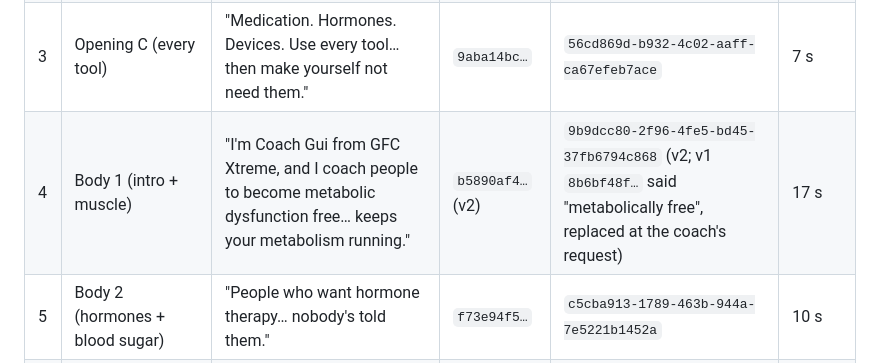
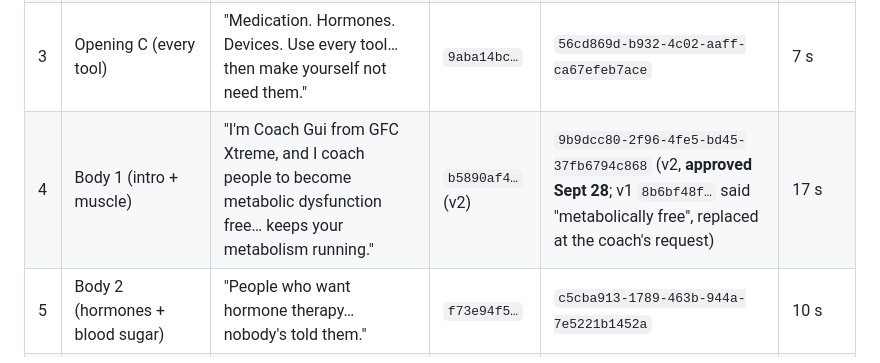
Before and after one commit to GuiFIzz/GuiFIzz, a Markdown page: metabolic-free/campaigns/hero-video.md, the part around the change. Drawn GitHub-style.

```diff
--- a/metabolic-free/campaigns/hero-video.md
+++ b/metabolic-free/campaigns/hero-video.md
@@ -106,7 +106,7 @@ All clips: `seedance_2_5` omni_reference, 1080p, 9:16, start image = approved st
 | 1 | Opening A (GLP-1 muscle) | "If you're losing weight fast… how much of it is muscle?" | `92d808e5…` | `cc248a99-e2aa-442d-a90e-3eae64b9c63d` | 5 s |
 | 2 | Opening B (hidden pre-diabetes) | "One in three adults has pre-diabetes… more than eight in ten don't know it." | `7ba9c362…` | `074635ea-6402-4ed4-958c-da0c85156d2d` | 7 s |
 | 3 | Opening C (every tool) | "Medication. Hormones. Devices. Use every tool… then make yourself not need them." | `9aba14bc…` | `56cd869d-b932-4c02-aaff-ca67efeb7ace` | 7 s |
-| 4 | Body 1 (intro + muscle) | "I'm Coach Gui from GFC Xtreme, and I coach people to become metabolic dysfunction free… keeps your metabolism running." | `b5890af4…` (v2) | `9b9dcc80-2f96-4fe5-bd45-37fb6794c868` (v2; v1 `8b6bf48f…` said "metabolically free", replaced at the coach's request) | 17 s |
+| 4 | Body 1 (intro + muscle) | "I'm Coach Gui from GFC Xtreme, and I coach people to become metabolic dysfunction free… keeps your metabolism running." | `b5890af4…` (v2) | `9b9dcc80-2f96-4fe5-bd45-37fb6794c868` (v2, **approved Sept 28**; v1 `8b6bf48f…` said "metabolically free", replaced at the coach's request) | 17 s |
 | 5 | Body 2 (hormones + blood sugar) | "People who want hormone therapy… nobody's told them." | `f73e94f5…` | `c5cba913-1789-463b-944a-7e5221b1452a` | 10 s |
 | 6 | Body 3 (every tool + free Lumen) | "My program uses every tool we have… fat or carbs each morning." | `40cf3268…` | `afa1a979-be04-47a8-81dc-24106b9730b1` | 18 s |
 | 7 | Body 4 (accountability + CTA) | "Then every two weeks, you and I meet… your Lumen is on me." | `18e8bfa1…` | `3954f37d-84e4-4f36-b0ea-e7ac72a96444` | 19 s |
```
Also changed, not shown: metabolic-free/README.md (+1 -0 lines), metabolic-free/docs/08-progress-report.md (added, +52 -0 lines).
